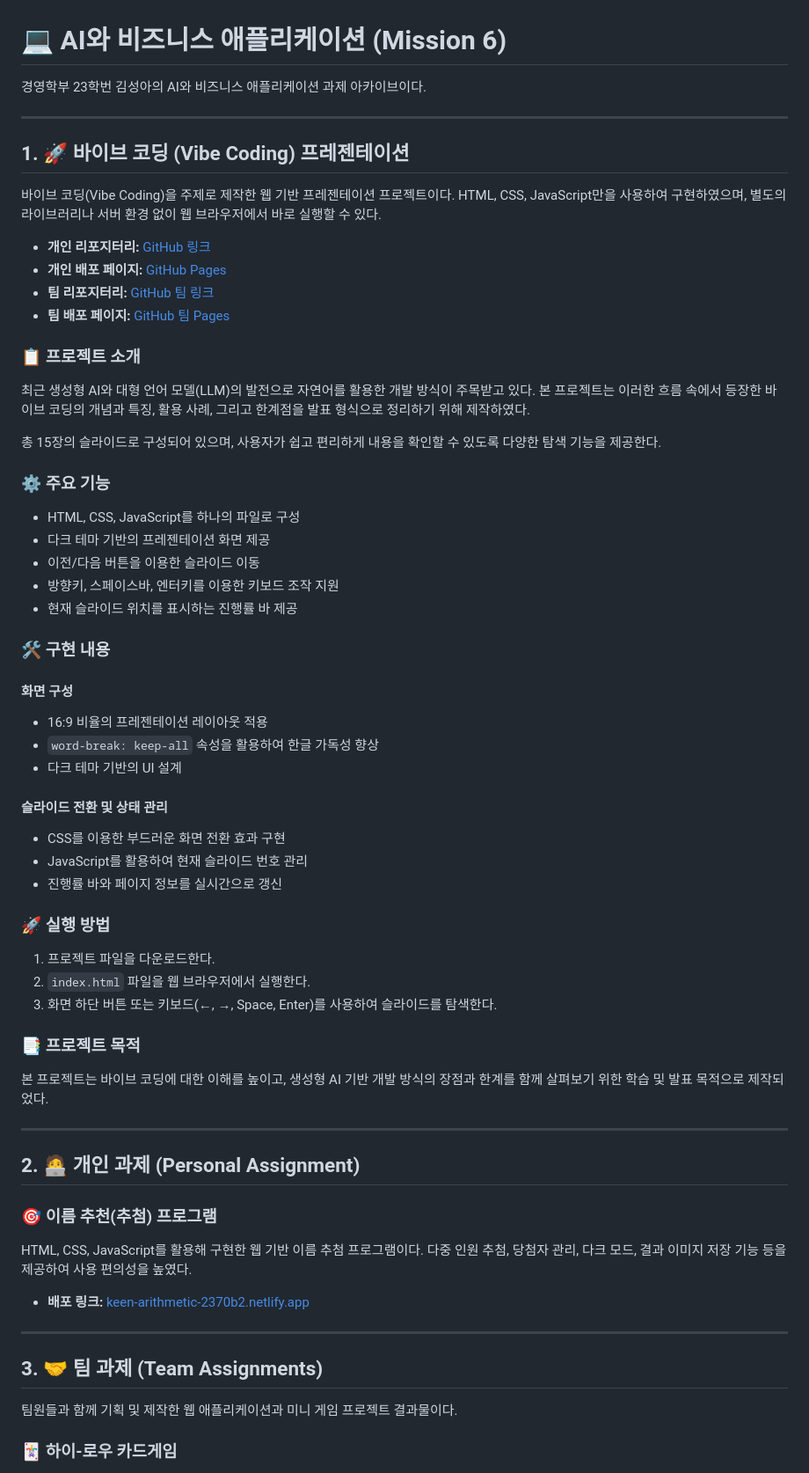
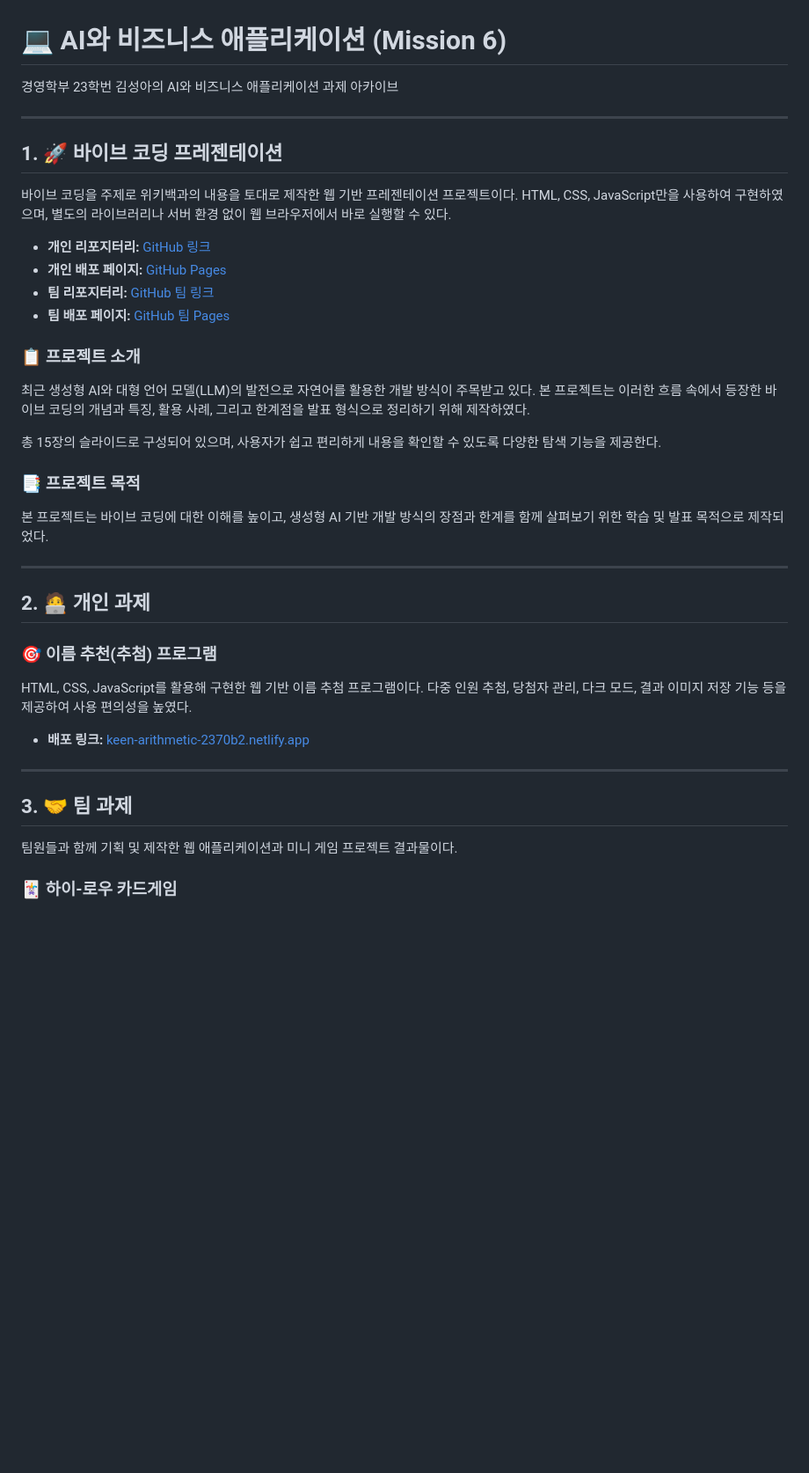
Before and after one commit to rabbichi/vibe-coding-2026, a Markdown page: README.md, the part around one of its changes. Shown at 88% size. GitHub-like rendering; blank space fills up the shorter version.

```diff
--- a/README.md
+++ b/README.md
@@ -1,12 +1,12 @@
 # 💻 AI와 비즈니스 애플리케이션 (Mission 6)
 
-경영학부 23학번 김성아의 AI와 비즈니스 애플리케이션 과제 아카이브이다.
+경영학부 23학번 김성아의 AI와 비즈니스 애플리케이션 과제 아카이브
 
 ---
 
-## 1. 🚀 바이브 코딩 (Vibe Coding) 프레젠테이션
+## 1. 🚀 바이브 코딩 프레젠테이션
 
-바이브 코딩(Vibe Coding)을 주제로 제작한 웹 기반 프레젠테이션 프로젝트이다. HTML, CSS, JavaScript만을 사용하여 구현하였으며, 별도의 라이브러리나 서버 환경 없이 웹 브라우저에서 바로 실행할 수 있다.
+바이브 코딩을 주제로 위키백과의 내용을 토대로 제작한 웹 기반 프레젠테이션 프로젝트이다. HTML, CSS, JavaScript만을 사용하여 구현하였으며, 별도의 라이브러리나 서버 환경 없이 웹 브라우저에서 바로 실행할 수 있다.
 
 * **개인 리포지터리:** [GitHub 링크](https://github.com/rabbichi/vibe-coding-2026)
 * **개인 배포 페이지:** [GitHub Pages](https://rabbichi.github.io/vibe-coding-2026/)
@@ -19,41 +19,13 @@
 
 총 15장의 슬라이드로 구성되어 있으며, 사용자가 쉽고 편리하게 내용을 확인할 수 있도록 다양한 탐색 기능을 제공한다.
 
-### ⚙️ 주요 기능
-
-* HTML, CSS, JavaScript를 하나의 파일로 구성
-* 다크 테마 기반의 프레젠테이션 화면 제공
-* 이전/다음 버튼을 이용한 슬라이드 이동
-* 방향키, 스페이스바, 엔터키를 이용한 키보드 조작 지원
-* 현재 슬라이드 위치를 표시하는 진행률 바 제공
-
-### 🛠️ 구현 내용
-
-#### 화면 구성
-
-* 16:9 비율의 프레젠테이션 레이아웃 적용
-* `word-break: keep-all` 속성을 활용하여 한글 가독성 향상
-* 다크 테마 기반의 UI 설계
-
-#### 슬라이드 전환 및 상태 관리
-
-* CSS를 이용한 부드러운 화면 전환 효과 구현
-* JavaScript를 활용하여 현재 슬라이드 번호 관리
-* 진행률 바와 페이지 정보를 실시간으로 갱신
-
-### 🚀 실행 방법
-
-1. 프로젝트 파일을 다운로드한다.
-2. `index.html` 파일을 웹 브라우저에서 실행한다.
-3. 화면 하단 버튼 또는 키보드(←, →, Space, Enter)를 사용하여 슬라이드를 탐색한다.
-
 ### 📑 프로젝트 목적
 
 본 프로젝트는 바이브 코딩에 대한 이해를 높이고, 생성형 AI 기반 개발 방식의 장점과 한계를 함께 살펴보기 위한 학습 및 발표 목적으로 제작되었다.
 
 ---
 
-## 2. 🧑‍💻 개인 과제 (Personal Assignment)
+## 2. 🧑‍💻 개인 과제
 
 ### 🎯 이름 추천(추첨) 프로그램
 
@@ -63,7 +35,7 @@ HTML, CSS, JavaScript를 활용해 구현한 웹 기반 이름 추첨 프로그
 
 ---
 
-## 3. 🤝 팀 과제 (Team Assignments)
+## 3. 🤝 팀 과제
 
 팀원들과 함께 기획 및 제작한 웹 애플리케이션과 미니 게임 프로젝트 결과물이다.
 
```
Also changed, not shown: other parts of README.md (+2 -2 lines).
